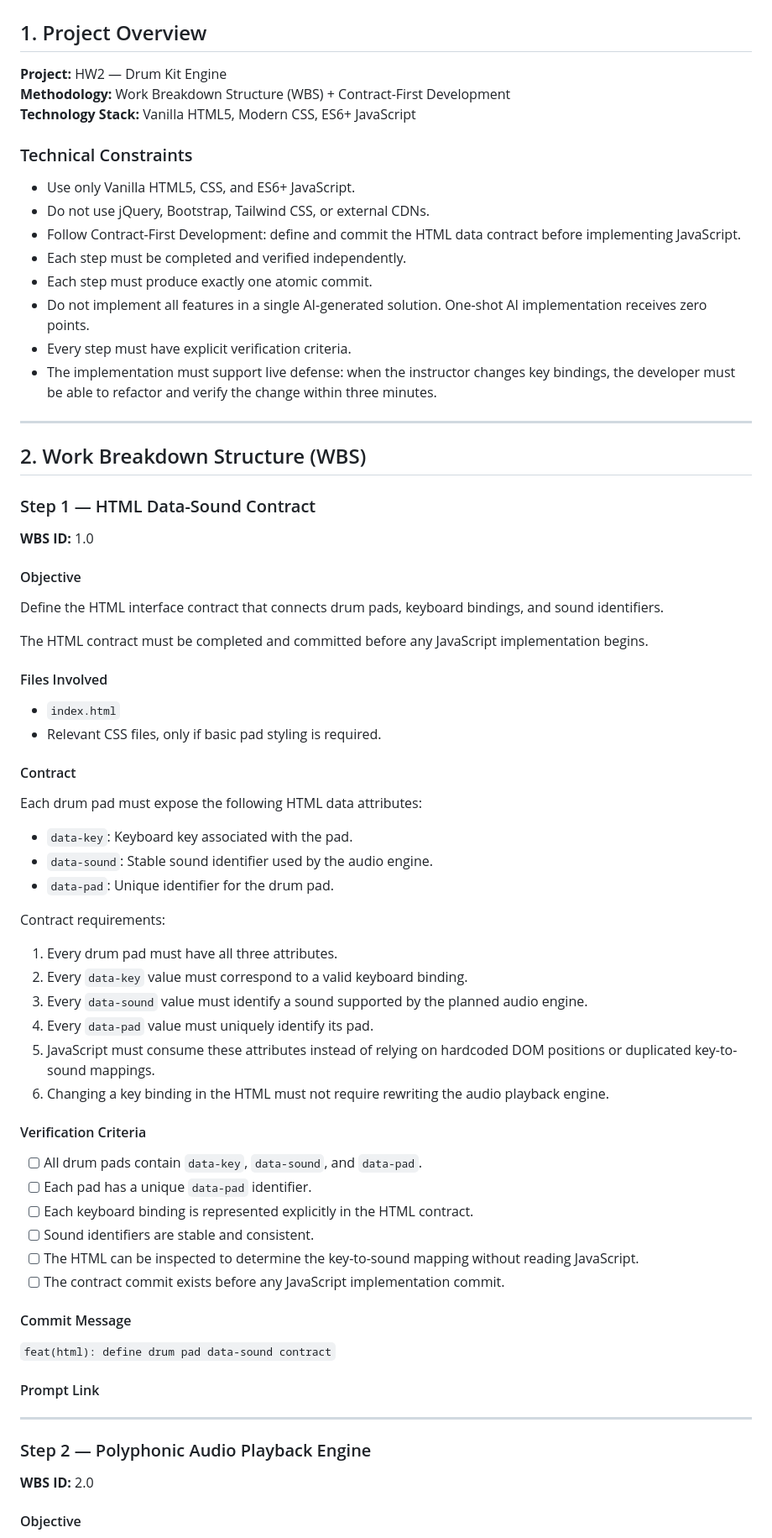
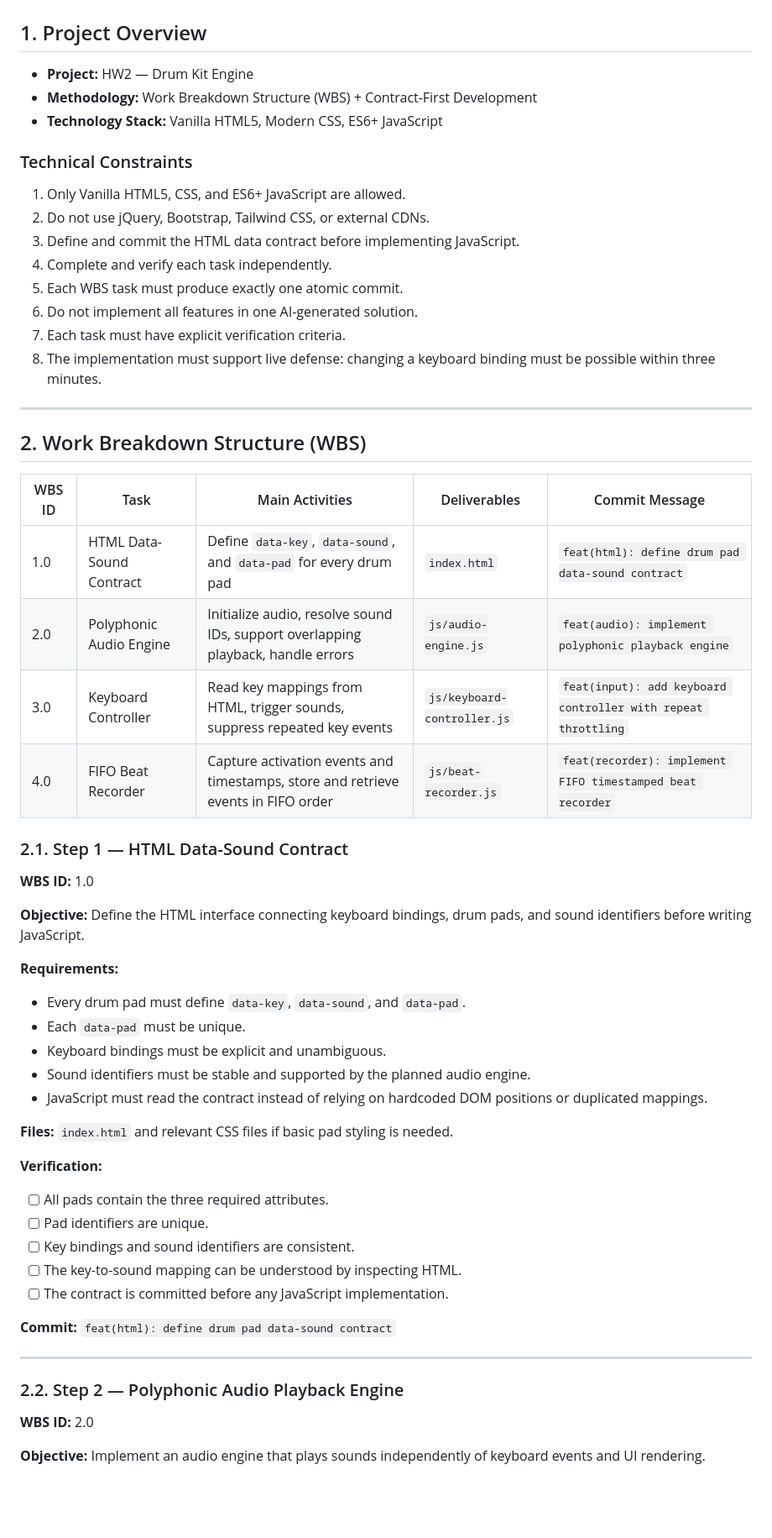
Before and after one commit to HongAn-SkaS/24520052_NgoHongAn_Lab1_HW2, a Markdown page: TASK_DECOMPOSITION.md, the part around one of its changes. Shown at 84% size. GitHub-like rendering; blank space fills up the shorter version.

```diff
--- a/TASK_DECOMPOSITION.md
+++ b/TASK_DECOMPOSITION.md
@@ -2,79 +2,61 @@
 
 ## 1. Project Overview
 
-**Project:** HW2 — Drum Kit Engine
-**Methodology:** Work Breakdown Structure (WBS) + Contract-First Development
-**Technology Stack:** Vanilla HTML5, Modern CSS, ES6+ JavaScript
+- **Project:** HW2 — Drum Kit Engine
+- **Methodology:** Work Breakdown Structure (WBS) + Contract-First Development
+- **Technology Stack:** Vanilla HTML5, Modern CSS, ES6+ JavaScript
 
 ### Technical Constraints
 
-- Use only Vanilla HTML5, CSS, and ES6+ JavaScript.
-- Do not use jQuery, Bootstrap, Tailwind CSS, or external CDNs.
-- Follow Contract-First Development: define and commit the HTML data contract before implementing JavaScript.
-- Each step must be completed and verified independently.
-- Each step must produce exactly one atomic commit.
-- Do not implement all features in a single AI-generated solution. One-shot AI implementation receives zero points.
-- Every step must have explicit verification criteria.
-- The implementation must support live defense: when the instructor changes key bindings, the developer must be able to refactor and verify the change within three minutes.
+1. Only Vanilla HTML5, CSS, and ES6+ JavaScript are allowed.
+2. Do not use jQuery, Bootstrap, Tailwind CSS, or external CDNs.
+3. Define and commit the HTML data contract before implementing JavaScript.
+4. Complete and verify each task independently.
+5. Each WBS task must produce exactly one atomic commit.
+6. Do not implement all features in one AI-generated solution.
+7. Each task must have explicit verification criteria.
+8. The implementation must support live defense: changing a keyboard binding must be possible within three minutes.
 
 ---
 
 ## 2. Work Breakdown Structure (WBS)
 
-### Step 1 — HTML Data-Sound Contract
+| WBS ID | Task | Main Activities | Deliverables | Commit Message |
+|---|---|---|---|---|
+| 1.0 | HTML Data-Sound Contract | Define `data-key`, `data-sound`, and `data-pad` for every drum pad | `index.html` | `feat(html): define drum pad data-sound contract` |
+| 2.0 | Polyphonic Audio Engine | Initialize audio, resolve sound IDs, support overlapping playback, handle errors | `js/audio-engine.js` | `feat(audio): implement polyphonic playback engine` |
+| 3.0 | Keyboard Controller | Read key mappings from HTML, trigger sounds, suppress repeated key events | `js/keyboard-controller.js` | `feat(input): add keyboard controller with repeat throttling` |
+| 4.0 | FIFO Beat Recorder | Capture activation events and timestamps, store and retrieve events in FIFO order | `js/beat-recorder.js` | `feat(recorder): implement FIFO timestamped beat recorder` |
+
+### 2.1. Step 1 — HTML Data-Sound Contract
 
 **WBS ID:** 1.0
 
-#### Objective
+**Objective:** Define the HTML interface connecting keyboard bindings, drum pads, and sound identifiers before writing JavaScript.
 
-Define the HTML interface contract that connects drum pads, keyboard bindings, and sound identifiers.
+**Requirements:**
+- Every drum pad must define `data-key`, `data-sound`, and `data-pad`.
+- Each `data-pad` must be unique.
+- Keyboard bindings must be explicit and unambiguous.
+- Sound identifiers must be stable and supported by the planned audio engine.
+- JavaScript must read the contract instead of relying on hardcoded DOM positions or duplicated mappings.
 
-The HTML contract must be completed and committed before any JavaScript implementation begins.
+**Files:** `index.html` and relevant CSS files if basic pad styling is needed.
 
-#### Files Involved
+**Verification:**
+- [ ] All pads contain the three required attributes.
+- [ ] Pad identifiers are unique.
+- [ ] Key bindings and sound identifiers are consistent.
+- [ ] The key-to-sound mapping can be understood by inspecting HTML.
+- [ ] The contract is committed before any JavaScript implementation.
 
-- `index.html`
-- Relevant CSS files, only if basic pad styling is required.
-
-#### Contract
-
-Each drum pad must expose the following HTML data attributes:
-
-- `data-key`: Keyboard key associated with the pad.
-- `data-sound`: Stable sound identifier used by the audio engine.
-- `data-pad`: Unique identifier for the drum pad.
-
-Contract requirements:
-
-1. Every drum pad must have all three attributes.
-2. Every `data-key` value must correspond to a valid keyboard binding.
-3. Every `data-sound` value must identify a sound supported by the planned audio engine.
-4. Every `data-pad` value must uniquely identify its pad.
-5. JavaScript must consume these attributes instead of relying on hardcoded DOM positions or duplicated key-to-sound mappings.
-6. Changing a key binding in the HTML must not require rewriting the audio playback engine.
-
-#### Verification Criteria
-
-- [ ] All drum pads contain `data-key`, `data-sound`, and `data-pad`.
-- [ ] Each pad has a unique `data-pad` identifier.
-- [ ] Each keyboard binding is represented explicitly in the HTML contract.
-- [ ] Sound identifiers are stable and consistent.
-- [ ] The HTML can be inspected to determine the key-to-sound mapping without reading JavaScript.
-- [ ] The contract commit exists before any JavaScript implementation commit.
-
-#### Commit Message
-
-`feat(html): define drum pad data-sound contract`
-
-#### Prompt Link
-
-<!-- Add the prompt/documentation link here. -->
+**Commit:** `feat(html): define drum pad data-sound contract`
 
 ---
 
-### Step 2 — Polyphonic Audio Playback Engine
+### 2.2. Step 2 — Polyphonic Audio Playback Engine
 
 **WBS ID:** 2.0
 
-#### Objective
+**Objective:** Implement an audio engine that plays sounds independently of keyboard events and UI rendering.
 
```
Also changed, not shown: other parts of TASK_DECOMPOSITION.md (+97 -201 lines).
